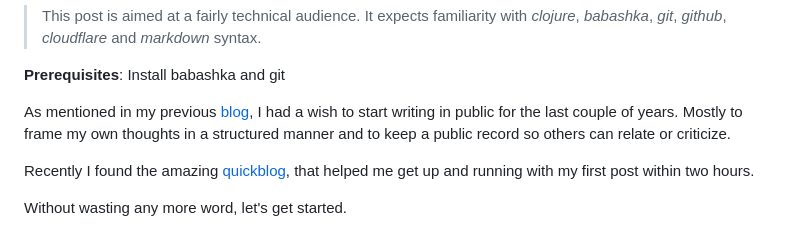
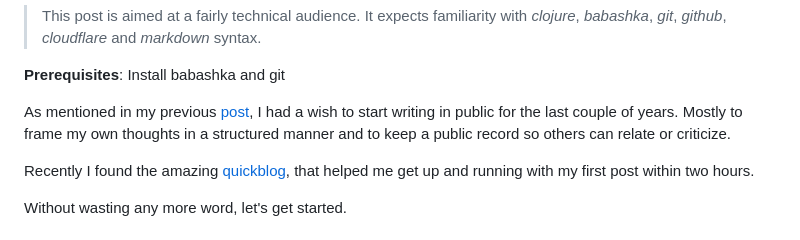
Before and after one commit to Samy-33/blog, a Markdown page: posts/quickblog-setup.md, the part around the change. Drawn GitHub-style.

```diff
--- a/posts/quickblog-setup.md
+++ b/posts/quickblog-setup.md
@@ -8,7 +8,7 @@ Description: Hosting your personal blog
 
 **Prerequisites**: Install babashka and git
 
-As mentioned in my previous [blog](/new-year-2024), I had a wish to start writing in public for the last couple of years. Mostly to frame my own thoughts in a structured manner and to keep a public record so others can relate or criticize.
+As mentioned in my previous [post](/new-year-2024), I had a wish to start writing in public for the last couple of years. Mostly to frame my own thoughts in a structured manner and to keep a public record so others can relate or criticize.
 
 Recently I found the amazing [quickblog](https://github.com/borkdude/quickblog), that helped me get up and running with my first post within two hours.
 
```
Also changed, not shown: posts/neovim-clojure-pde-1.md (+4 -3 lines), posts/neovim-clojure-pde-2.md (added, +447 -0 lines).
